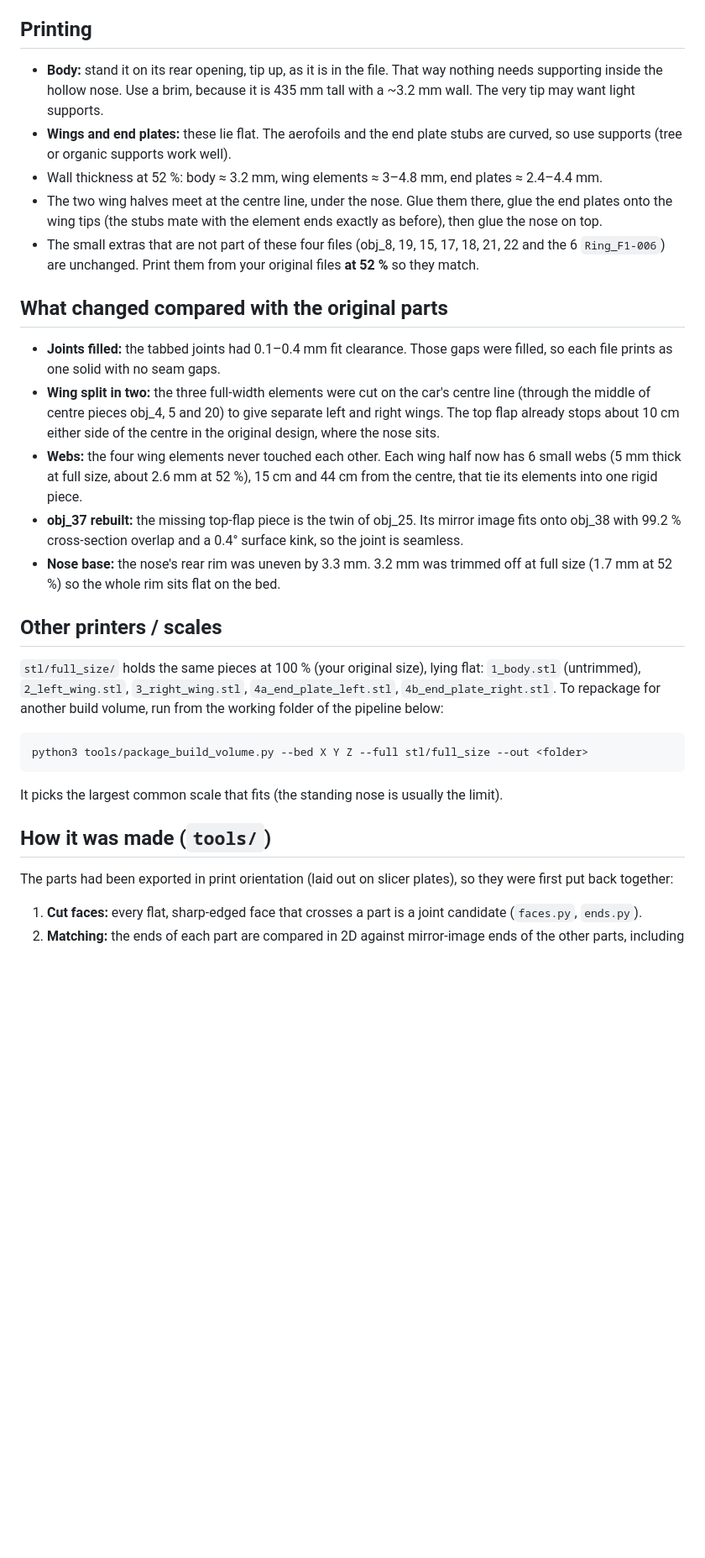
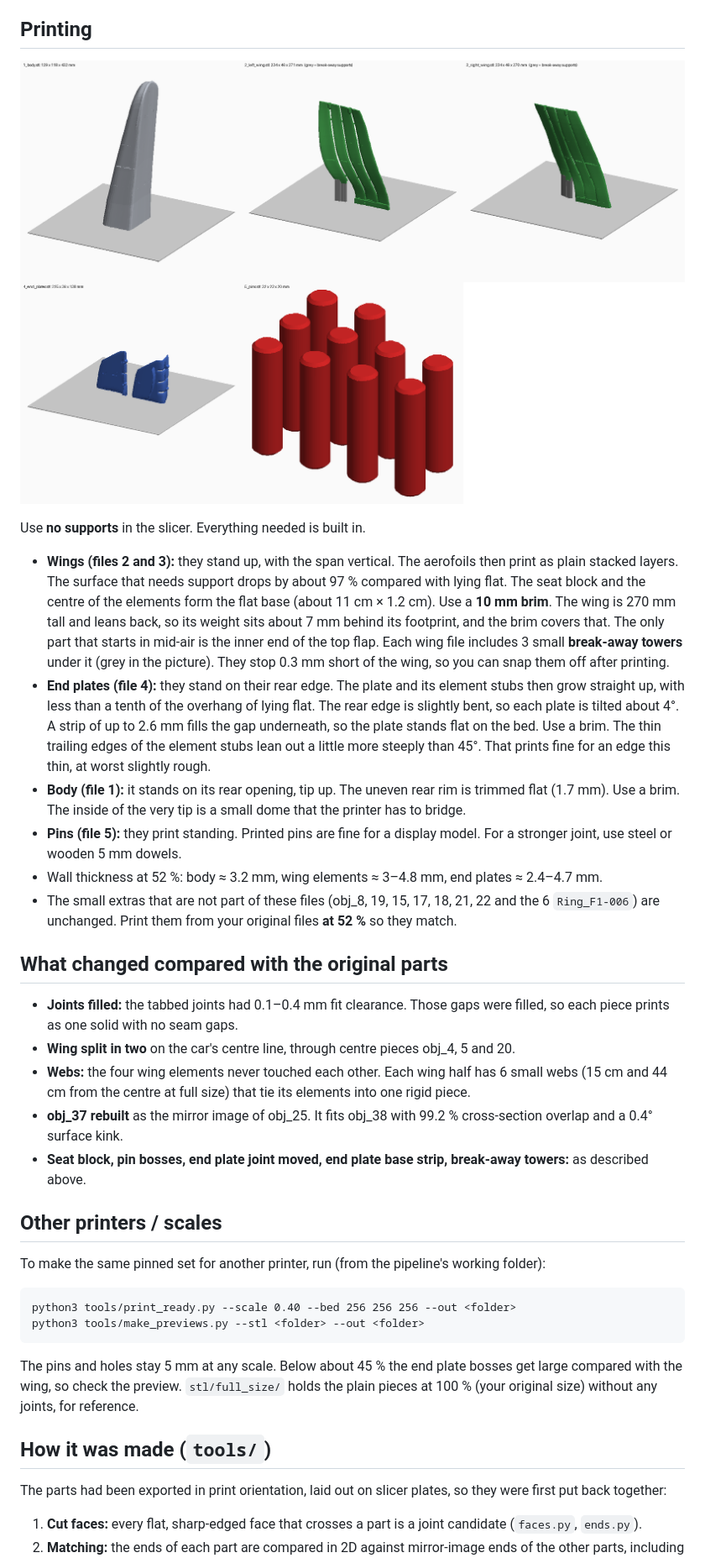
Before and after one commit to rraju81-rgb/RR, a Markdown page: f1-front-wing/README.md, the part around one of its changes. Shown at 84% size. GitHub-like rendering; pictures changed too: f1-front-wing/preview/print_files.png (added); blank space fills up the shorter version.

````diff
--- a/f1-front-wing/README.md
+++ b/f1-front-wing/README.md
@@ -21,51 +67,61 @@ front.
 
 ## Printing
 
-* **Body:** stand it on its rear opening, tip up, as it is in the file. That way nothing needs
-  supporting inside the hollow nose. Use a brim, because it is 435 mm tall with a ~3.2 mm wall.
-  The very tip may want light supports.
-* **Wings and end plates:** these lie flat. The aerofoils and the end plate stubs are curved,
-  so use supports (tree or organic supports work well).
-* Wall thickness at 52 %: body ≈ 3.2 mm, wing elements ≈ 3–4.8 mm, end plates ≈ 2.4–4.4 mm.
-* The two wing halves meet at the centre line, under the nose. Glue them there, glue the end
-  plates onto the wing tips (the stubs mate with the element ends exactly as before), then glue
-  the nose on top.
-* The small extras that are not part of these four files (obj_8, 19, 15, 17, 18, 21, 22 and the
-  6 `Ring_F1-006`) are unchanged. Print them from your original files **at 52 %** so they match.
+![print files](preview/print_files.png)
+
+Use **no supports** in the slicer. Everything needed is built in.
+
+* **Wings (files 2 and 3):** they stand up, with the span vertical. The aerofoils then print as
+  plain stacked layers. The surface that needs support drops by about 97 % compared with lying
+  flat. The seat block and the centre of the elements form the flat base (about 11 cm × 1.2 cm).
+  Use a **10 mm brim**. The wing is 270 mm tall and leans back, so its weight sits about 7 mm
+  behind its footprint, and the brim covers that. The only part that starts in mid-air is the
+  inner end of the top flap. Each wing file includes 3 small **break-away towers** under it
+  (grey in the picture). They stop 0.3 mm short of the wing, so you can snap them off after
+  printing.
+* **End plates (file 4):** they stand on their rear edge. The plate and its element stubs then
+  grow straight up, with less than a tenth of the overhang of lying flat. The rear edge is
+  slightly bent, so each plate is tilted about 4°. A strip of up to 2.6 mm fills the gap
+  underneath, so the plate stands flat on the bed. Use a brim. The thin trailing edges of the
+  element stubs lean out a little more steeply than 45°. That prints fine for an edge this thin,
+  at worst slightly rough.
+* **Body (file 1):** it stands on its rear opening, tip up. The uneven rear rim is trimmed
+  flat (1.7 mm). Use a brim. The inside of the very tip is a small dome that the printer has
+  to bridge.
+* **Pins (file 5):** they print standing. Printed pins are fine for a display model. For a
+  stronger joint, use steel or wooden 5 mm dowels.
+* Wall thickness at 52 %: body ≈ 3.2 mm, wing elements ≈ 3–4.8 mm, end plates ≈ 2.4–4.7 mm.
+* The small extras that are not part of these files (obj_8, 19, 15, 17, 18, 21, 22 and the 6
+  `Ring_F1-006`) are unchanged. Print them from your original files **at 52 %** so they match.
 
 ## What changed compared with the original parts
 
 * **Joints filled:** the tabbed joints had 0.1–0.4 mm fit clearance. Those gaps were filled, so
-  each file prints as one solid with no seam gaps.
-* **Wing split in two:** the three full-width elements were cut on the car's centre line (through
-  the middle of centre pieces obj_4, 5 and 20) to give separate left and right wings. The top
-  flap already stops about 10 cm either side of the centre in the original design, where the
-  nose sits.
-* **Webs:** the four wing elements never touched each other. Each wing half now has 6 small webs
-  (5 mm thick at full size, about 2.6 mm at 52 %), 15 cm and 44 cm from the centre, that tie its
-  elements into one rigid piece.
-* **obj_37 rebuilt:** the missing top-flap piece is the twin of obj_25. Its mirror image fits
-  onto obj_38 with 99.2 % cross-section overlap and a 0.4° surface kink, so the joint is
-  seamless.
-* **Nose base:** the nose's rear rim was uneven by 3.3 mm. 3.2 mm was trimmed off at full size
-  (1.7 mm at 52 %) so the whole rim sits flat on the bed.
+  each piece prints as one solid with no seam gaps.
+* **Wing split in two** on the car's centre line, through centre pieces obj_4, 5 and 20.
+* **Webs:** the four wing elements never touched each other. Each wing half has 6 small webs
+  (15 cm and 44 cm from the centre at full size) that tie its elements into one rigid piece.
+* **obj_37 rebuilt** as the mirror image of obj_25. It fits obj_38 with 99.2 % cross-section
+  overlap and a 0.4° surface kink.
+* **Seat block, pin bosses, end plate joint moved, end plate base strip, break-away towers:**
+  as described above.
 
 ## Other printers / scales
 
-`stl/full_size/` holds the same pieces at 100 % (your original size), lying flat:
-`1_body.stl` (untrimmed), `2_left_wing.stl`, `3_right_wing.stl`, `4a_end_plate_left.stl`,
-`4b_end_plate_right.stl`. To repackage for another build volume, run from the working folder
-of the pipeline below:
+To make the same pinned set for another printer, run (from the pipeline's working folder):
 
 ```
-python3 tools/package_build_volume.py --bed X Y Z --full stl/full_size --out <folder>
+python3 tools/print_ready.py --scale 0.40 --bed 256 256 256 --out <folder>
+python3 tools/make_previews.py --stl <folder> --out <folder>
 ```
 
-It picks the largest common scale that fits (the standing nose is usually the limit).
+The pins and holes stay 5 mm at any scale. Below about 45 % the end plate bosses get large
+compared with the wing, so check the preview. `stl/full_size/` holds the plain pieces at 100 %
+(your original size) without any joints, for reference.
 
 ## How it was made (`tools/`)
 
-The parts had been exported in print orientation (laid out on slicer plates), so they were
+The parts had been exported in print orientation, laid out on slicer plates, so they were
 first put back together:
 
 1. **Cut faces:** every flat, sharp-edged face that crosses a part is a joint candidate
````
Also changed, not shown: other parts of f1-front-wing/README.md (+73 -24 lines), f1-front-wing/preview/assembled.png (added), f1-front-wing/preview/assembled_wing.png (deleted), f1-front-wing/preview/joints.png (added), f1-front-wing/preview/print_files_420x420x450.png (deleted), 8 other files.
